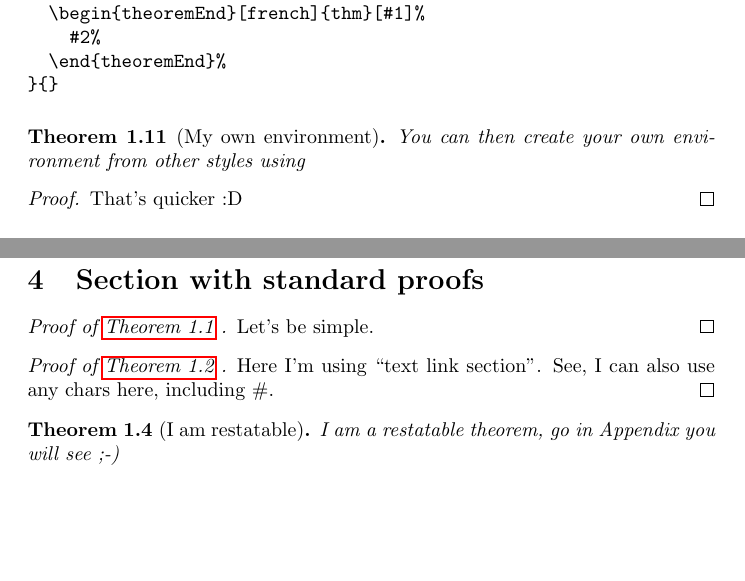
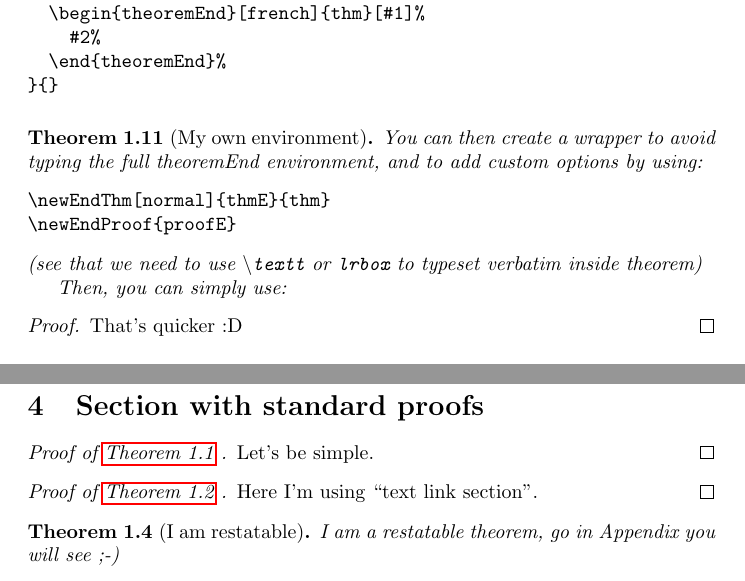
Before and after one commit to leo-colisson/proof-at-the-end, a LaTeX document (demo.tex, which reads proof-at-the-end.sty): two parts of pages 2 and 3 of 5, joined at a grey line, cut so that both start at the same text, the shorter picture padded with empty space. Compiled offline with pdfLaTeX.

Commit message:
Doc and provide newEndThm, newEndProof and the option createShortEnv

```diff
--- a/demo.tex
+++ b/demo.tex
@@ -1,6 +1,8 @@
 \documentclass{article}
 
 \usepackage{amssymb, amsthm, amsmath}
+\usepackage{xparse}
+\usepackage{verbatim}
 
 % Load the package (put the proof-at-the-end.sty file in the working directory)
 \usepackage{proof-at-the-end} % with default options...
@@ -176,16 +180,50 @@ And of course it is easy to define custom shortcuts, using in prelude:
 }{}
 \end{verbatim}
 
-\begin{mynormalthm}[My own environment]
-  You can then create your own environment from other styles using
-\end{mynormalthm}
+\newsavebox{\myEndBox}
+
+\begin{lrbox}{\myEndBox}
+  \begin{minipage}{1.0\linewidth}
+\begin{verbatim}
+\newEndThm[normal]{thmE}{thm}
+\newEndProof{proofE}
+\end{verbatim}
+  \end{minipage}
+\end{lrbox}
+
+\newsavebox{\myEndBoxB}
+
+\begin{lrbox}{\myEndBoxB}
+  \begin{minipage}{1.0\linewidth}
+\begin{verbatim}
+\begin{thmE}[Title][optional options]
+  Theorem
+\end{thmE}
+\begin{proofE}
+  Your proof
+\end{proofE}
+\end{verbatim}
+  \end{minipage}
+\end{lrbox}
+
+\begin{thmE}[My own environment][normal]
+  You can then create a wrapper to avoid typing the full theoremEnd environment, and to add custom options by using:
+
+  \begin{center}
+    \usebox{\myEndBox}
+  \end{center}
+
+  \noindent (see that we need to use \texttt{\textbackslash textt} or \texttt{lrbox} to typeset verbatim inside theorem)
+
+  Then, you can simply use:
+\end{thmE}
 \begin{proofEnd}
   That's quicker :D
 \end{proofEnd}
 
-\begin{mynormalthm}[My own environment][end]
+\begin{thmE}[My own environment][end]
   You can use options also with your custom environments.
-\end{mynormalthm}
+\end{thmE}
 \begin{proofEnd}
   That's quicker with the proof at the end :D
 \end{proofEnd}
--- a/proof-at-the-end.sty
+++ b/proof-at-the-end.sty
@@ -1,5 +1,5 @@
 \NeedsTeXFormat{LaTeX2e}
-\ProvidesPackage{proof-at-the-end}[2022/01/27 A package to move proofs in appendix]
+\ProvidesPackage{proof-at-the-end}[2022/01/28 A package to move proofs in appendix]
 
 \RequirePackage{etoolbox}
 \RequirePackage{thmtools}
@@ -25,6 +25,7 @@
 \DeclareLocalOptions{conf}% \pratendOptdefconf contains the proof
 \DeclareBoolOption{disablePatchSection} % Use \ifpratendOptdisablePatchSection ... \else ... \fi
 \DeclareStringOption[autoref]{commandRef} % Use commandRef=cref to use cleveref. Defaults to autoref.
+\DeclareBoolOption{createShortEnv} % To create thmE, theoremE, proofE, lemmaE, corrolaryE
 \ProcessKeyvalOptions*
 
 % \DeclareOption*{\PackageWarning{proof-at-the-end}{Unknown}}
```
Also changed, not shown: quickstart.tex (added, +37 -0 lines), README.md, demo.pdf, quickstart.pdf (added), screenshot.png (added), demo.tex (37 more changed lines), proof-at-the-end.sty (55 more changed lines).
